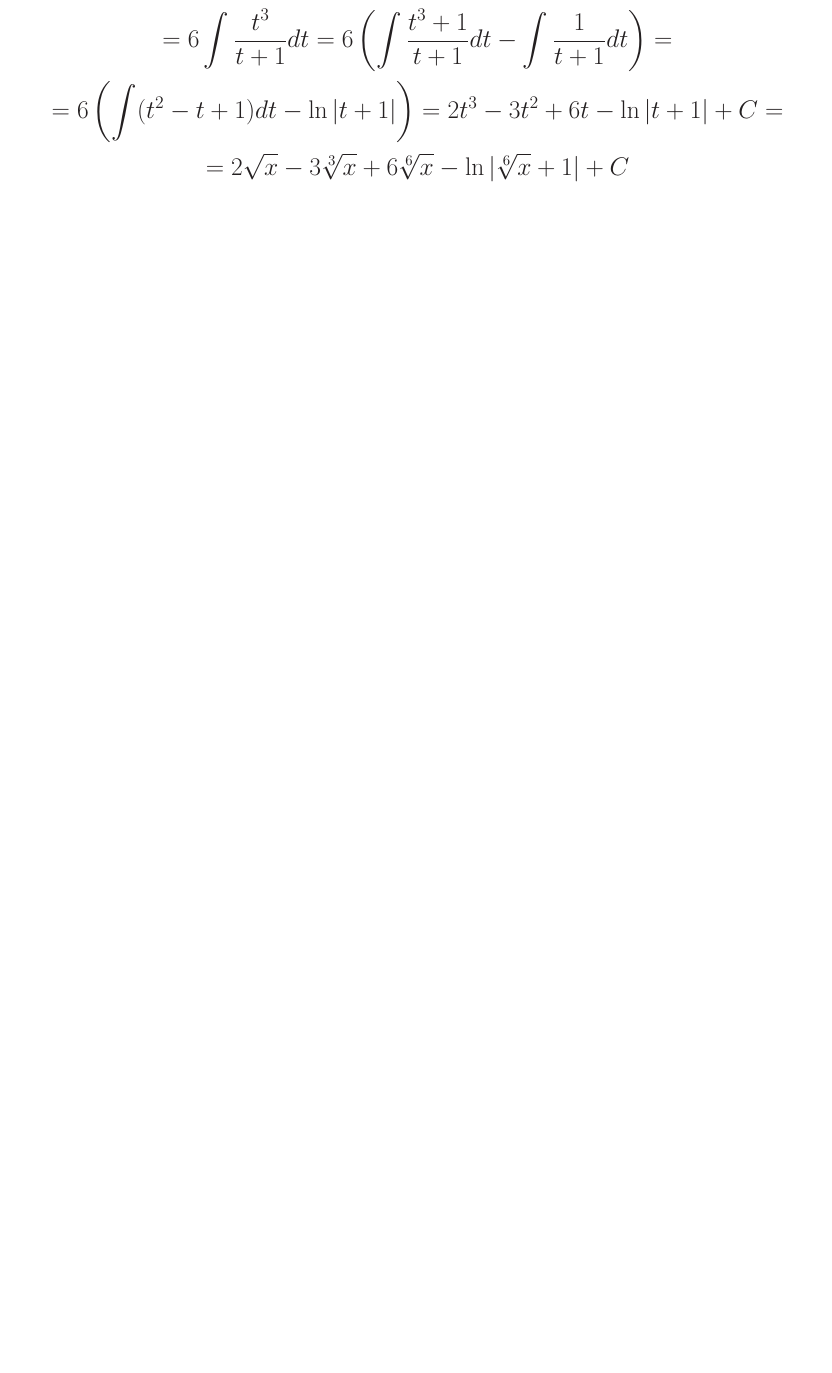
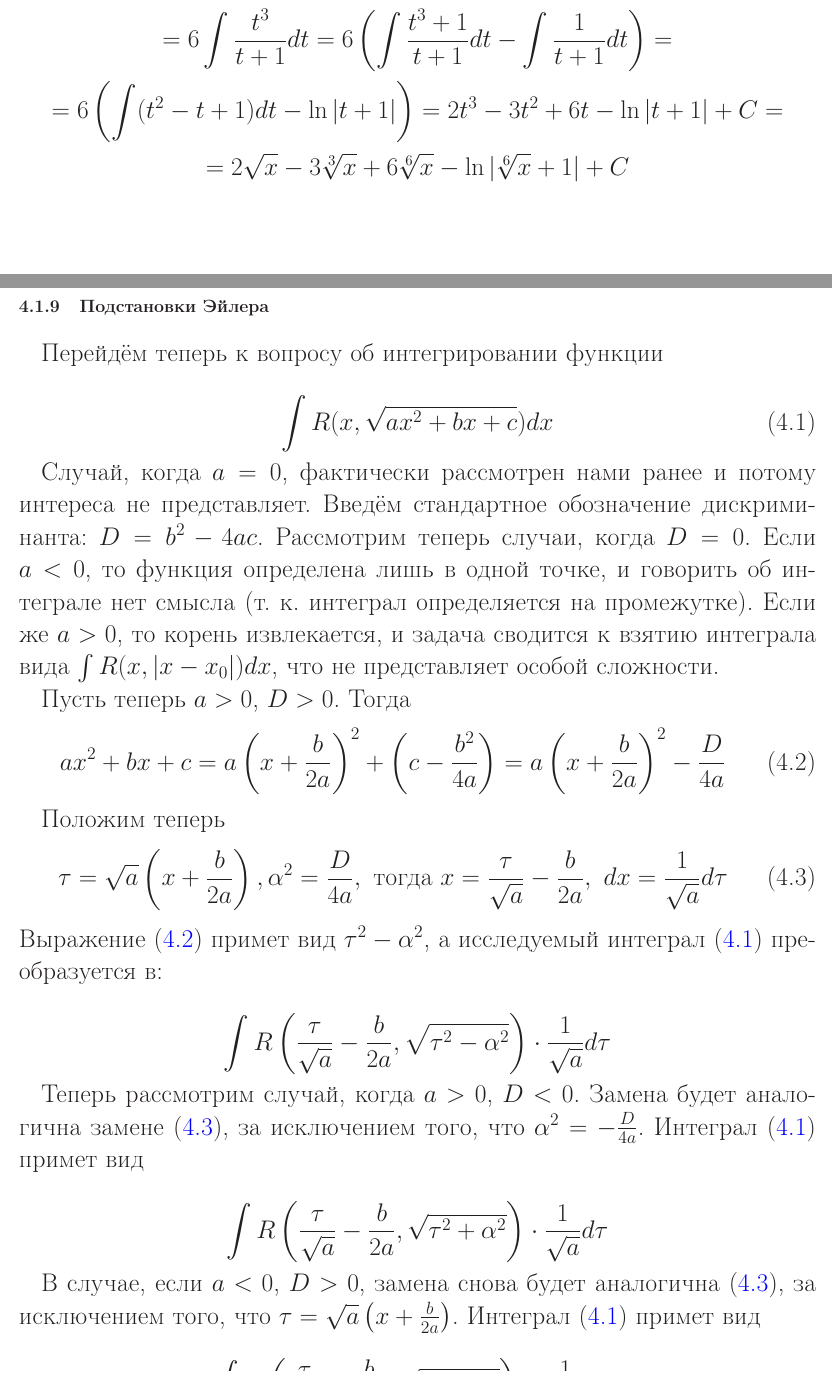
Before and after one commit to nickkolok/chas-matan, a LaTeX document (Konsp_tex/main.tex, which reads Konsp_tex/sub_podstanovki_Eilera.tex): part of page 46 of 49 before the commit and two parts of pages 46 and 47 of 52 after it, the two joined at a grey line, cut so that both start at the same text, the shorter picture padded with empty space. Compiled offline with LaTeX, dvips and Ghostscript.

Commit message:
Подстановки Эйлера + исправление опечаток

```diff
--- /dev/null
+++ b/Konsp_tex/sub_podstanovki_Eilera.tex
@@ -0,0 +1,42 @@
+Перейдём теперь к вопросу об интегрировании функции
+
+\begin{equation}\label{integral_podst_Eilera}
+\int R(x,\sqrt{ax^2+bx+c})dx
+\end{equation}
+
+Случай, когда $a=0$, фактически рассмотрен нами ранее и потому интереса не представляет.
+Введём стандартное обозначение дискриминанта: $D=b^2-4ac$.
+Рассмотрим теперь случаи, когда $D=0$.
+Если $a<0$, то функция определена лишь в одной точке, и говорить об интеграле нет смысла (т. к. интеграл определяется на промежутке).
+Если же $a>0$, то корень извлекается, и задача сводится к взятию интеграла вида $\int R (x,|x-x_0|)dx$, что не представляет особой сложности.
+
+Пусть теперь $a>0$, $D>0$.
+Тогда
+\begin{equation}\label{vydel_poln_kvadr}
+ax^2+bx+c=a\left(x+\frac{b}{2a}\right)^2+\left(c-\frac{b^2}{4a}\right)=a\left(x+\frac{b}{2a}\right)^2-\frac{D}{4a}
+\end{equation}
+
+Положим теперь
+\begin{equation}\label{zamena_pered_podst_Eilera}
+\tau = \sqrt{a}\left(x+\frac{b}{2a}\right),
+\alpha^2=\frac{D}{4a}, ~
+\text{тогда} ~
+x=\frac{\tau}{\sqrt{a}}-\frac{b}{2a}, ~
+dx=\frac{1}{\sqrt{a}}d\tau
+\end{equation}
+Выражение (\ref{vydel_poln_kvadr}) примет вид $\tau^2-\alpha^2$, а исследуемый интеграл (\ref{integral_podst_Eilera}) преобразуется в:
+
+$$
+\int R\left(\frac{\tau}{\sqrt{a}}-\frac{b}{2a},\sqrt{\tau^2-\alpha^2}\right)\cdot\frac{1}{\sqrt{a}}d\tau
+$$
+
+Теперь рассмотрим случай, когда $a>0$, $D<0$. Замена будет аналогична замене (\ref{zamena_pered_podst_Eilera}), за исключением того, что $\alpha^2=-\frac{D}{4a}$. Интеграл (\ref{integral_podst_Eilera}) примет вид
+
+$$
+\int R\left(\frac{\tau}{\sqrt{a}}-\frac{b}{2a},\sqrt{\tau^2+\alpha^2}\right)\cdot\frac{1}{\sqrt{a}}d\tau
+$$
+
+В случае, если $a<0$, $D>0$, замена снова будет аналогична (\ref{zamena_pered_podst_Eilera}), за исключением того, что $\tau = \sqrt{a}\left(x+\frac{b}{2a}\right)$. Интеграл (\ref{integral_podst_Eilera}) примет вид
+
+$$
+\int R\left(\frac{\tau}{\sqrt{a}}-\frac{b}{2a},\sqrt{\tau^2-\alpha^2}\right)\cdot\frac{1}{\sqrt{-a}}d\tau
```
Also changed, not shown: Konsp_tex/ch_integral.tex (+1 -0 lines), Konsp_tex/sub_svva_neopred_integrala.tex (+2 -2 lines), Konsp_tex/main.pdf, Konsp_tex/sub_podstanovki_Eilera.tex (46 more changed lines).
